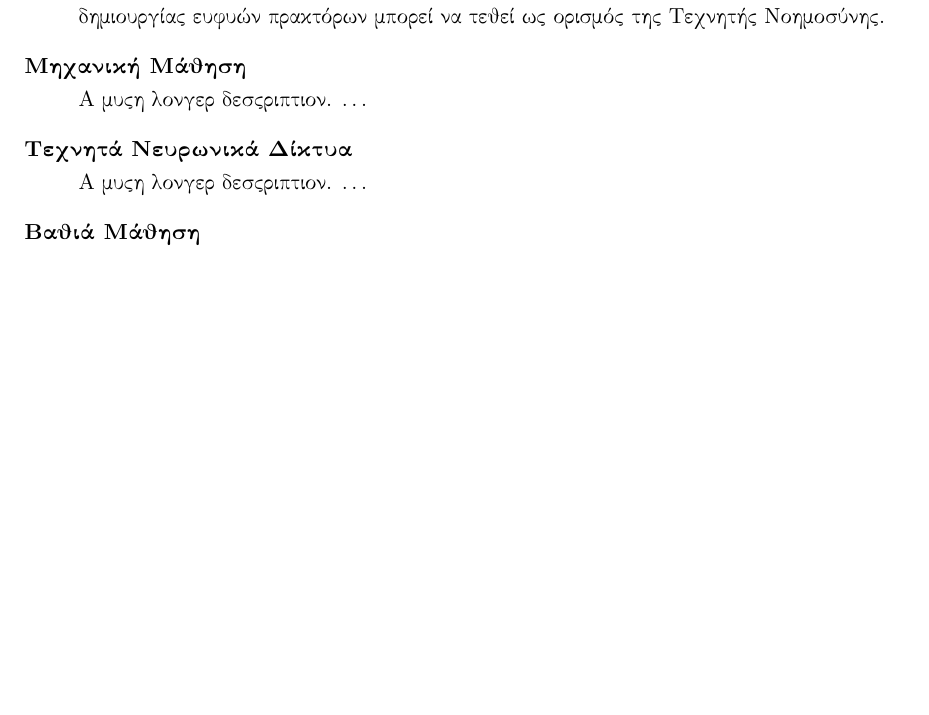
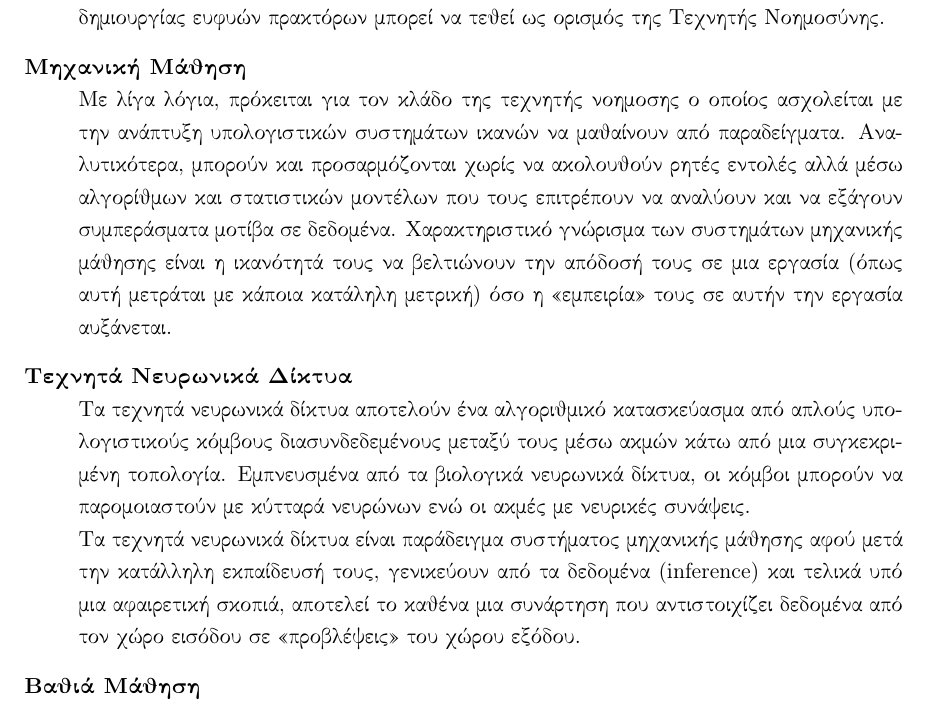
Before and after one commit to abarmper/Thesis_Barmperis, a LaTeX thesis (report/Αλέξανδρος_Μπαρμπέρης_thesis.tex, which reads report/appendixes/definitions.tex): part of page 32 of 35, cut so that both start at the same text, the shorter picture padded with empty space. Compiled offline with pdfLaTeX.

Commit message:
added definitions

```diff
--- a/report/appendixes/definitions.tex
+++ b/report/appendixes/definitions.tex
@@ -5,8 +5,11 @@
 \begin{description}
     \item[Τεχνητή Νοημοσύνη] \hfill \\
     Έχουν υπάρξει πολλοί διαφορετικοί ορισμοί της Τεχνητής Νοημοσύνης: Μερικοί την περιγράφουν σαν εσωτερική διαδικασία της σκέψης που προσομοιάζει αυτή του ανθρώπου ενώ άλλοι ως εξωτερική διαδικασία μαθηματικά βέλτιστης συμπεριφοράς. Σύμφωνα με το κυρίαρχο μοντέλο, η Τεχνητή Νοημοσύνη ασχολείται κυρίως με τη λογική δράση. Ένας ιδανικός ευφυής πράκτορας δρα βέλτιστα σε κάθε περίσταση. Έτσι λοιπόν, η μελέτη της δημιουργίας ευφυών πρακτόρων μπορεί να τεθεί ως ορισμός της Τεχνητής Νοημοσύνης.
-    \item[Μηχανική Μάθηση] \hfill \\ A much longer description.   \ldots
-    \item[Τεχνητά Νευρωνικά Δίκτυα] \hfill \\ A much longer description.   \ldots
+    \item[Μηχανική Μάθηση] \hfill \\
+    Με λίγα λόγια, πρόκειται για τον κλάδο της τεχνητής νοημοσης ο οποίος ασχολείται με την ανάπτυξη υπολογιστικών συστημάτων ικανών να μαθαίνουν από παραδείγματα. Αναλυτικότερα, μπορούν και προσαρμόζονται χωρίς να ακολουθούν ρητές εντολές αλλά μέσω αλγορίθμων και στατιστικών μοντέλων που τους επιτρέπουν να αναλύουν και να εξάγουν συμπεράσματα μοτίβα σε δεδομένα. Χαρακτηριστικό γνώρισμα των συστημάτων μηχανικής μάθησης είναι η ικανότητά τους να βελτιώνουν την απόδοσή τους σε μια εργασία (όπως αυτή μετράται με κάποια κατάληλη μετρική) όσο η \textquote{εμπειρία} τους σε αυτήν την εργασία αυξάνεται.
+    \item[Τεχνητά Νευρωνικά Δίκτυα] \hfill \\
+    Τα τεχνητά νευρωνικά δίκτυα αποτελούν ένα αλγοριθμικό κατασκεύασμα από απλούς υπολογιστικούς κόμβους διασυνδεδεμένους μεταξύ τους μέσω ακμών κάτω από μια συγκεκριμένη τοπολογία. Εμπνευσμένα από τα βιολογικά νευρωνικά δίκτυα, οι κόμβοι μπορούν να παρομοιαστούν με κύτταρά νευρώνων ενώ οι ακμές με νευρικές συνάψεις. \\
+    Τα τεχνητά νευρωνικά δίκτυα είναι παράδειγμα συστήματος μηχανικής μάθησης αφού μετά την κατάλληλη εκπαίδευσή τους, γενικεύουν από τα δεδομένα (\en{inference}) και τελικά υπό μια αφαιρετική σκοπιά, αποτελεί το καθένα μια συνάρτηση που αντιστοιχίζει δεδομένα από τον χώρο εισόδου σε \textquote{προβλέψεις} του χώρου εξόδου.
     \item[Βαθιά Μάθηση] \hfill \\ A short one-line description.
     \item[Γνωστική Νευρoεπιστήμη] \hfill \\ A short one-line description.
     \item[Ταξινόμηση Προτύπων] \hfill \\ A short one-line description.
```
